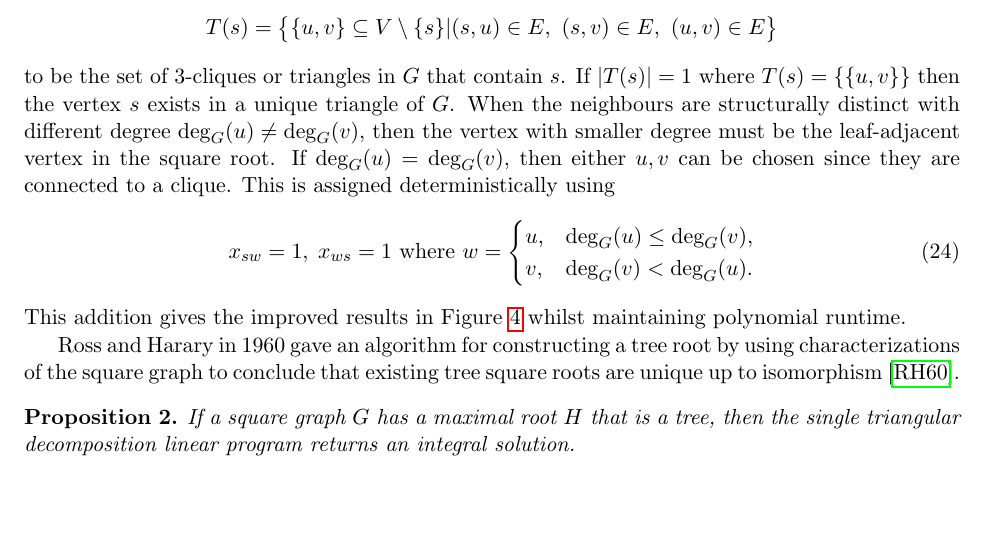
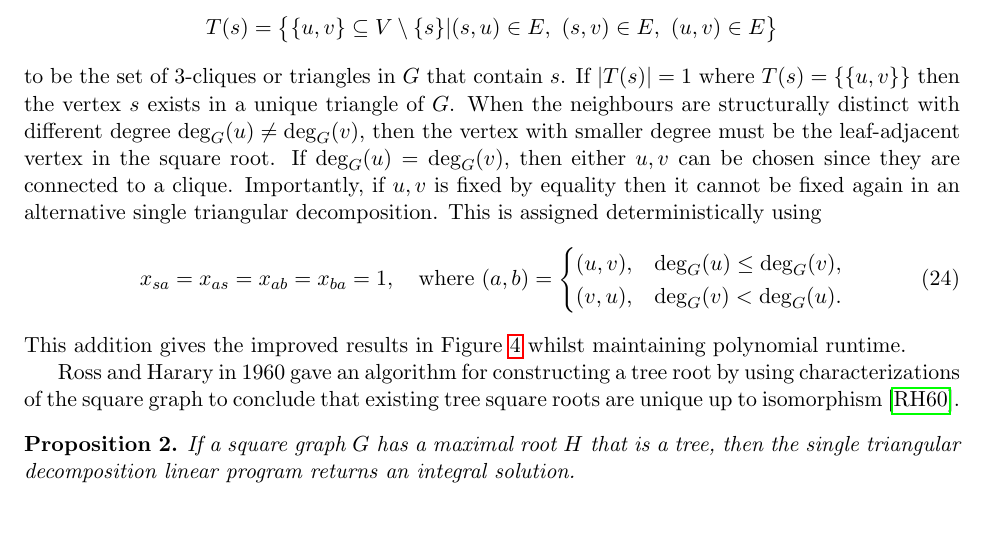
Before and after one commit to Hellwoodoo/Graph-Squares, a LaTeX paper (Optimization of Graph Squares/Optimization of Graph Squares.tex): part of page 8 of 22, cut so that both start at the same text, the shorter picture padded with empty space. Compiled offline with pdfLaTeX.

Commit message:
Updating single triangular decomposition

```diff
--- a/Optimization of Graph Squares/Optimization of Graph Squares.tex
+++ b/Optimization of Graph Squares/Optimization of Graph Squares.tex
@@ -428,18 +428,17 @@ T(s) = \bigl\{ \{u,v\} \subseteq V \setminus \{s\} \vert (s,u)\in E,\ (s,v)\in E
 to be the set of $3$-cliques or triangles in $G$ that contain $s$. If $|T(s)| = 1$ where $T(s) = \{\{u,v\}\}$ then the vertex
 $s$ exists in a unique triangle of $G$. When the neighbours are structurally distinct with different degree
 $\deg_G(u) \neq \deg_G(v)$, then the vertex with smaller degree must be the leaf-adjacent vertex in the square root. If
-$\deg_G(u) = \deg_G(v)$, then either $u,v$ can be chosen since they are connected to a clique.
+$\deg_G(u) = \deg_G(v)$, then either $u,v$ can be chosen since they are connected to a clique. Importantly,
+if $u,v$ is fixed by equality then it cannot be fixed again in an alternative single triangular decomposition.
 This is assigned deterministically using
-% \begin{equation} \label{eq::single_triangle_fix}
-% x_{s w} = 1, \; x_{w s} = 1 \text{ where }
-% w=\arg\min\{\deg_G(u), \deg_G(v)\}.
-% \end{equation}
 \begin{equation} \label{eq::single_triangle_fix}
-x_{s w} = 1, \; x_{w s} = 1 \text{ where }
-w =
+x_{sa} = x_{as} = x_{ab} = x_{ba} = 1,
+\quad
+\text{where }
+(a,b) =
 \begin{cases}
-u, & \deg_G(u) \le \deg_G(v), \\
-v, & \deg_G(v) < \deg_G(u).
+(u,v), & \deg_G(u) \le \deg_G(v), \\
+(v,u), & \deg_G(v) < \deg_G(u).
 \end{cases}
 \end{equation}
 This addition gives the improved results in Figure~\ref{fig::single_triangular_decomposition_diagram} whilst maintaining
```
Also changed, not shown: Optimization of Graph Squares/Optimization of Graph Squares.pdf, 1 other file.
